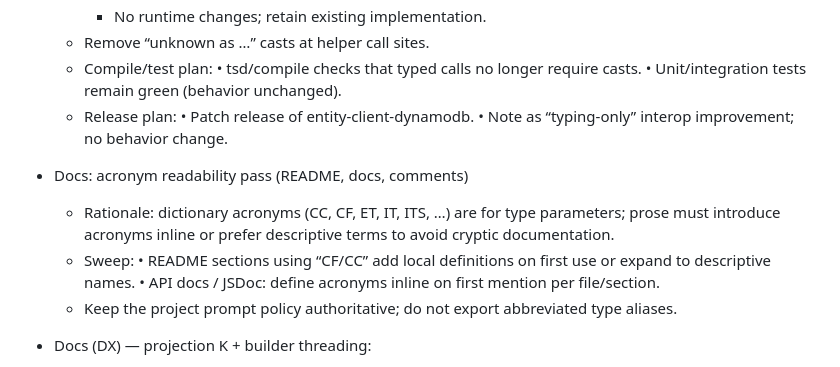
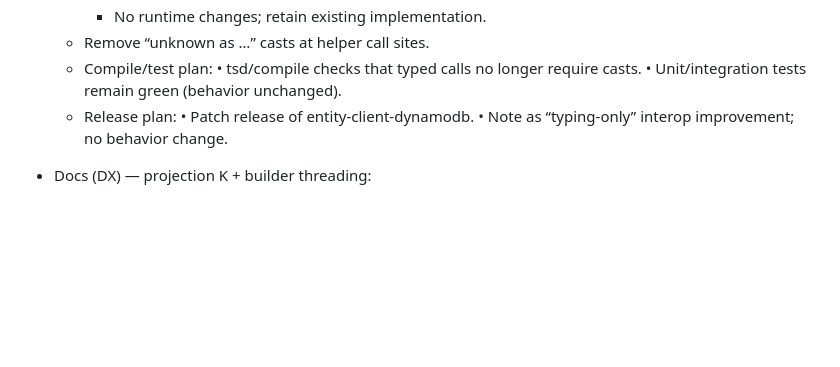
Before and after one commit to karmaniverous/entity-manager, a Markdown page: .stan/system/stan.todo.md, the part around the change. GitHub-like rendering; blank space fills up the shorter version.

Commit message:
chore(todo): mark acronym readability pass as done
When: 2025-11-19T00:00:00Z
Why: README has been updated to introduce acronyms on first use and the
     policy lives in stan.project.md; remove the completed docs task from
     “Next up” to reflect current status.

What changed:
- .stan/system/stan.todo.md
  • Removed “Docs: acronym readability pass” from Next up (already logged
    in Completed).

```diff
--- a/.stan/system/stan.todo.md
+++ b/.stan/system/stan.todo.md
@@ -22,15 +22,6 @@
     • Patch release of entity-client-dynamodb.
     • Note as “typing-only” interop improvement; no behavior change.
 
-- Docs: acronym readability pass (README, docs, comments)
-  - Rationale: dictionary acronyms (CC, CF, ET, IT, ITS, …) are for type
-    parameters; prose must introduce acronyms inline or prefer descriptive
-    terms to avoid cryptic documentation.
-  - Sweep:
-    • README sections using “CF/CC” add local definitions on first use or
-    expand to descriptive names.
-    • API docs / JSDoc: define acronyms inline on first mention per file/section.
-  - Keep the project prompt policy authoritative; do not export abbreviated type aliases.
 - Docs (DX) — projection K + builder threading:
   - README/API: add a focused section showing:
     - How to use projection K with const tuples (end‑to‑end narrowing in ShardQueryFunction/Map, QueryOptions/Result).
```
